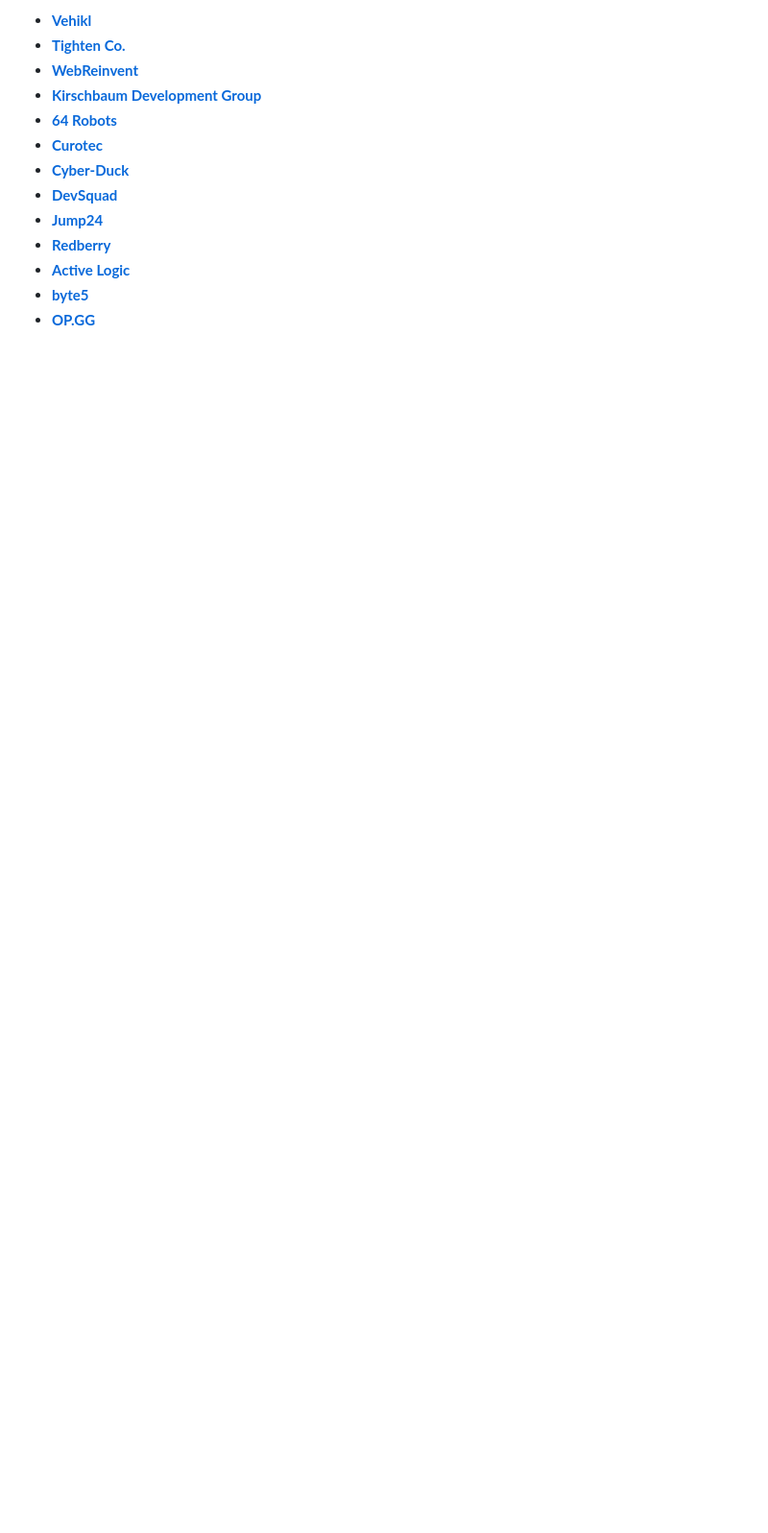
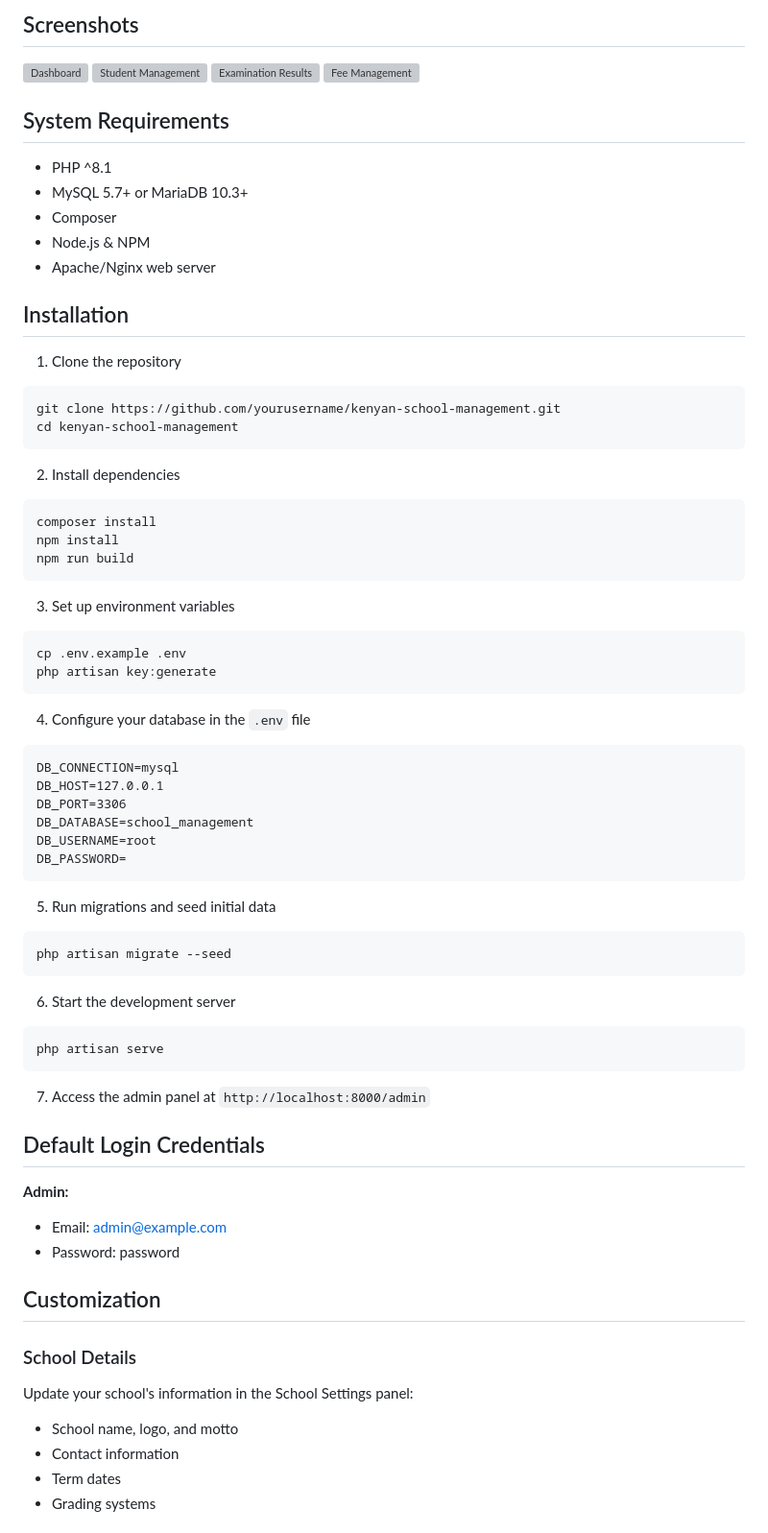
Before and after one commit to mwangaza12/school-management-system, a Markdown page: README.md, the part around one of its changes. Shown at 96% size. Drawn GitHub-style; blank space fills up the shorter version; grey boxes are pictures that could not be loaded.

````diff
--- a/README.md
+++ b/README.md
@@ -37,14 +68,75 @@ We would like to extend our thanks to the following sponsors for funding Laravel
 
-- **[Vehikl](https://vehikl.com/)**
-- **[Tighten Co.](https://tighten.co)**
-- **[WebReinvent](https://webreinvent.com/)**
-- **[Kirschbaum Development Group](https://kirschbaumdevelopment.com)**
-- **[64 Robots](https://64robots.com)**
-- **[Curotec](https://www.curotec.com/services/technologies/laravel/)**
-- **[Cyber-Duck](https://cyber-duck.co.uk)**
-- **[DevSquad](https://devsquad.com/hire-laravel-developers)**
-- **[Jump24](https://jump24.co.uk)**
-- **[Redberry](https://redberry.international/laravel/)**
-- **[Active Logic](https://activelogic.com)**
-- **[byte5](https://byte5.de)**
-- **[OP.GG](https://op.gg)**
+## Screenshots
+
+![Dashboard](screenshots/dashboard.png)
+![Student Management](screenshots/student-management.png)
+![Examination Results](screenshots/examination-results.png)
+![Fee Management](screenshots/fee-management.png)
+
+## System Requirements
+
+- PHP ^8.1
+- MySQL 5.7+ or MariaDB 10.3+
+- Composer
+- Node.js & NPM
+- Apache/Nginx web server
+
+## Installation
+
+1. Clone the repository
+```bash
+git clone https://github.com/yourusername/kenyan-school-management.git
+cd kenyan-school-management
+```
+
+2. Install dependencies
+```bash
+composer install
+npm install
+npm run build
+```
+
+3. Set up environment variables
+```bash
+cp .env.example .env
+php artisan key:generate
+```
+
+4. Configure your database in the `.env` file
+```
+DB_CONNECTION=mysql
+DB_HOST=127.0.0.1
+DB_PORT=3306
+DB_DATABASE=school_management
+DB_USERNAME=root
+DB_PASSWORD=
+```
+
+5. Run migrations and seed initial data
+```bash
+php artisan migrate --seed
+```
+
+6. Start the development server
+```bash
+php artisan serve
+```
+
+7. Access the admin panel at `http://localhost:8000/admin`
+
+## Default Login Credentials
+
+**Admin:**
+- Email: admin@example.com
+- Password: password
+
+## Customization
+
+### School Details
+
+Update your school's information in the School Settings panel:
+- School name, logo, and motto
+- Contact information
+- Term dates
+- Grading systems
+
````
Also changed, not shown: other parts of README.md (+94 -30 lines).
